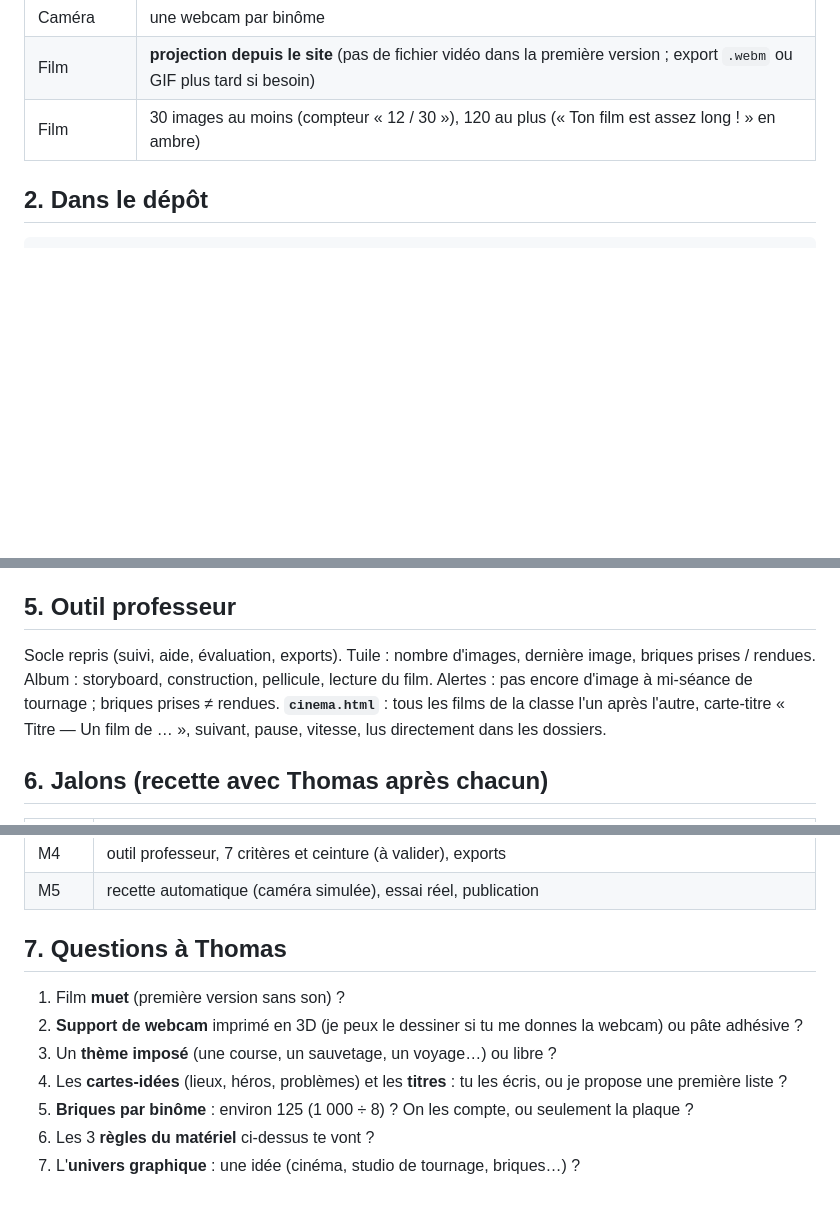
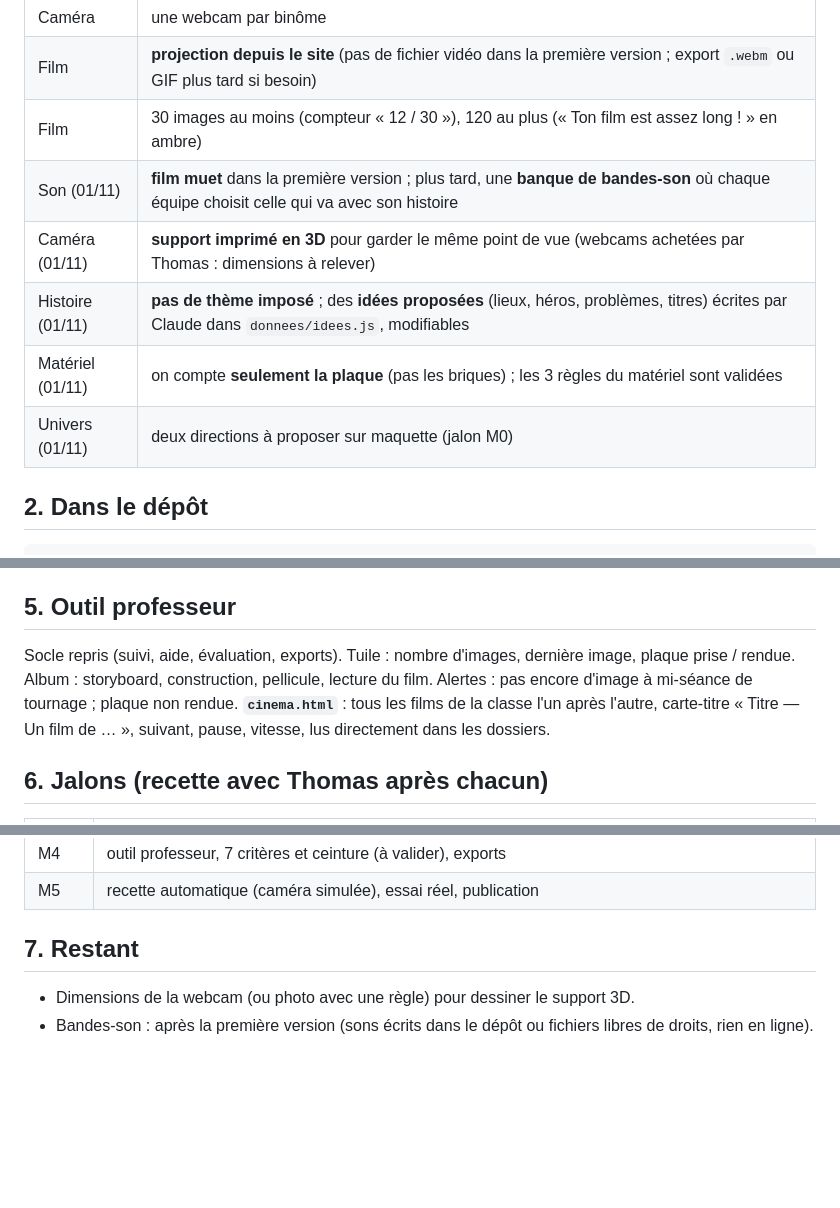
Before and after one commit to Anlito/segpa, a Markdown page: docs/PLAN-stop-motion.md, 3 parts joined by grey strips. Rendered like a GitHub page; blank space fills up the shorter version.

Commit message:
Stop motion : réponses de Thomas reportées dans le plan (muet, support 3D, idées proposées, plaque seule)
Co-Authored-By: Claude Opus 5.5 <noreply@anthropic.com>
Claude-Session: https://claude.ai/code/session_01ExEcfrzxnevMegVCVkbocE

```diff
--- a/docs/PLAN-stop-motion.md
+++ b/docs/PLAN-stop-motion.md
@@ -14,6 +14,11 @@ Version 1 · 01/11/2026 · **à valider par Thomas**. À lire avec `BRIEF-CLAUDE
 | Caméra | une webcam par binôme |
 | Film | **projection depuis le site** (pas de fichier vidéo dans la première version ; export `.webm` ou GIF plus tard si besoin) |
 | Film | 30 images au moins (compteur « 12 / 30 »), 120 au plus (« Ton film est assez long ! » en ambre) |
+| Son (01/11) | **film muet** dans la première version ; plus tard, une **banque de bandes-son** où chaque équipe choisit celle qui va avec son histoire |
+| Caméra (01/11) | **support imprimé en 3D** pour garder le même point de vue (webcams achetées par Thomas : dimensions à relever) |
+| Histoire (01/11) | **pas de thème imposé** ; des **idées proposées** (lieux, héros, problèmes, titres) écrites par Claude dans `donnees/idees.js`, modifiables |
+| Matériel (01/11) | on compte **seulement la plaque** (pas les briques) ; les 3 règles du matériel sont validées |
+| Univers (01/11) | deux directions à proposer sur maquette (jalon M0) |
 
 ## 2. Dans le dépôt
 
@@ -52,8 +57,8 @@ Facultatif, plus tard : « Ça a bougé ? » (comparaison grossière entre le di
 
 ## 5. Outil professeur
 
-Socle repris (suivi, aide, évaluation, exports). Tuile : nombre d'images, dernière image, briques prises / rendues. Album : storyboard,
-construction, pellicule, lecture du film. Alertes : pas encore d'image à mi-séance de tournage ; briques prises ≠ rendues.
+Socle repris (suivi, aide, évaluation, exports). Tuile : nombre d'images, dernière image, plaque prise / rendue. Album : storyboard,
+construction, pellicule, lecture du film. Alertes : pas encore d'image à mi-séance de tournage ; plaque non rendue.
 **`cinema.html`** : tous les films de la classe l'un après l'autre, carte-titre « Titre — Un film de … », suivant, pause, vitesse,
 lus directement dans les dossiers.
 
@@ -68,12 +73,7 @@ lus directement dans les dossiers.
 | M4 | outil professeur, 7 critères et ceinture (à valider), exports |
 | M5 | recette automatique (caméra simulée), essai réel, publication |
 
-## 7. Questions à Thomas
+## 7. Restant
 
-1. Film **muet** (première version sans son) ?
-2. **Support de webcam** imprimé en 3D (je peux le dessiner si tu me donnes la webcam) ou pâte adhésive ?
-3. Un **thème imposé** (une course, un sauvetage, un voyage…) ou libre ?
-4. Les **cartes-idées** (lieux, héros, problèmes) et les **titres** : tu les écris, ou je propose une première liste ?
-5. **Briques par binôme** : environ 125 (1 000 ÷ 8) ? On les compte, ou seulement la plaque ?
-6. Les 3 **règles du matériel** ci-dessus te vont ?
-7. L'**univers graphique** : une idée (cinéma, studio de tournage, briques…) ?
+- Dimensions de la webcam (ou photo avec une règle) pour dessiner le support 3D.
+- Bandes-son : après la première version (sons écrits dans le dépôt ou fichiers libres de droits, rien en ligne).
```
Also changed, not shown: other parts of docs/PLAN-stop-motion.md (+2 -2 lines).
